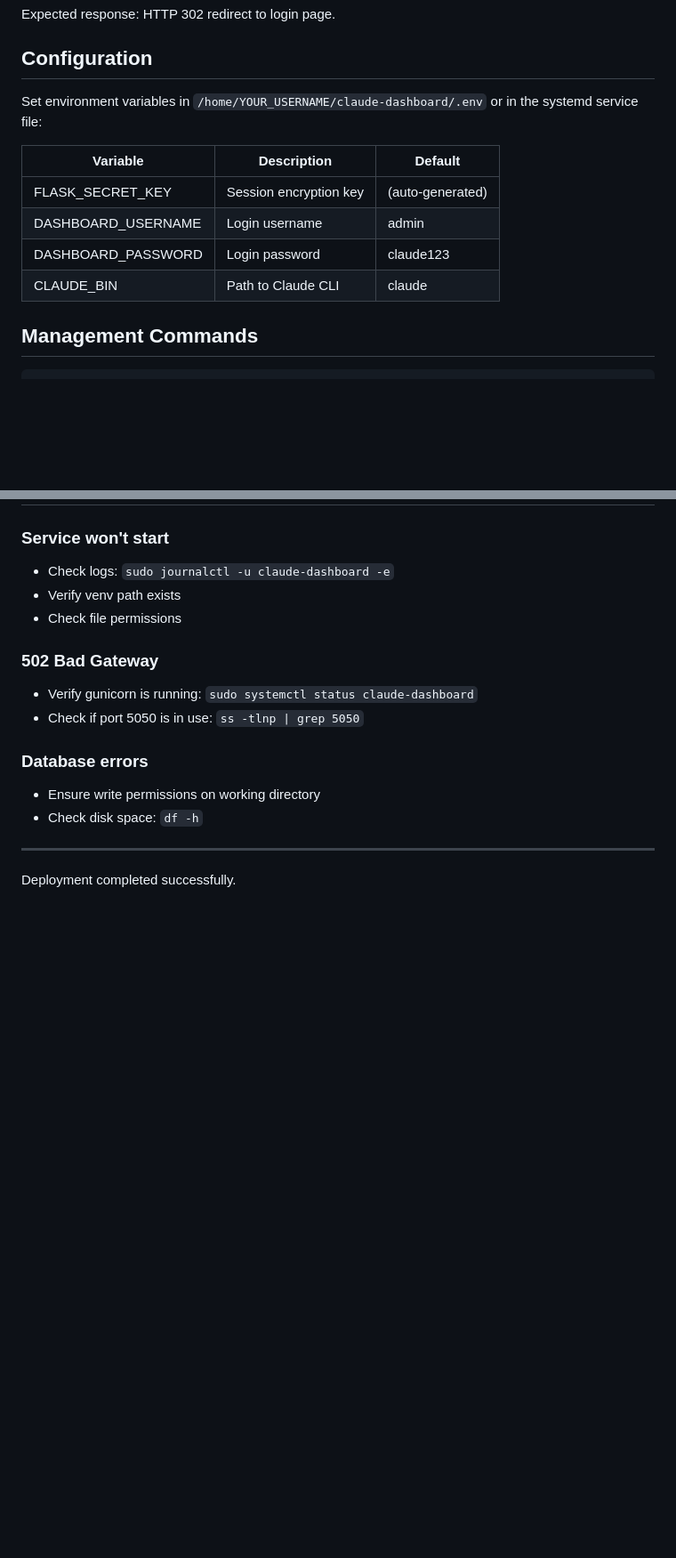
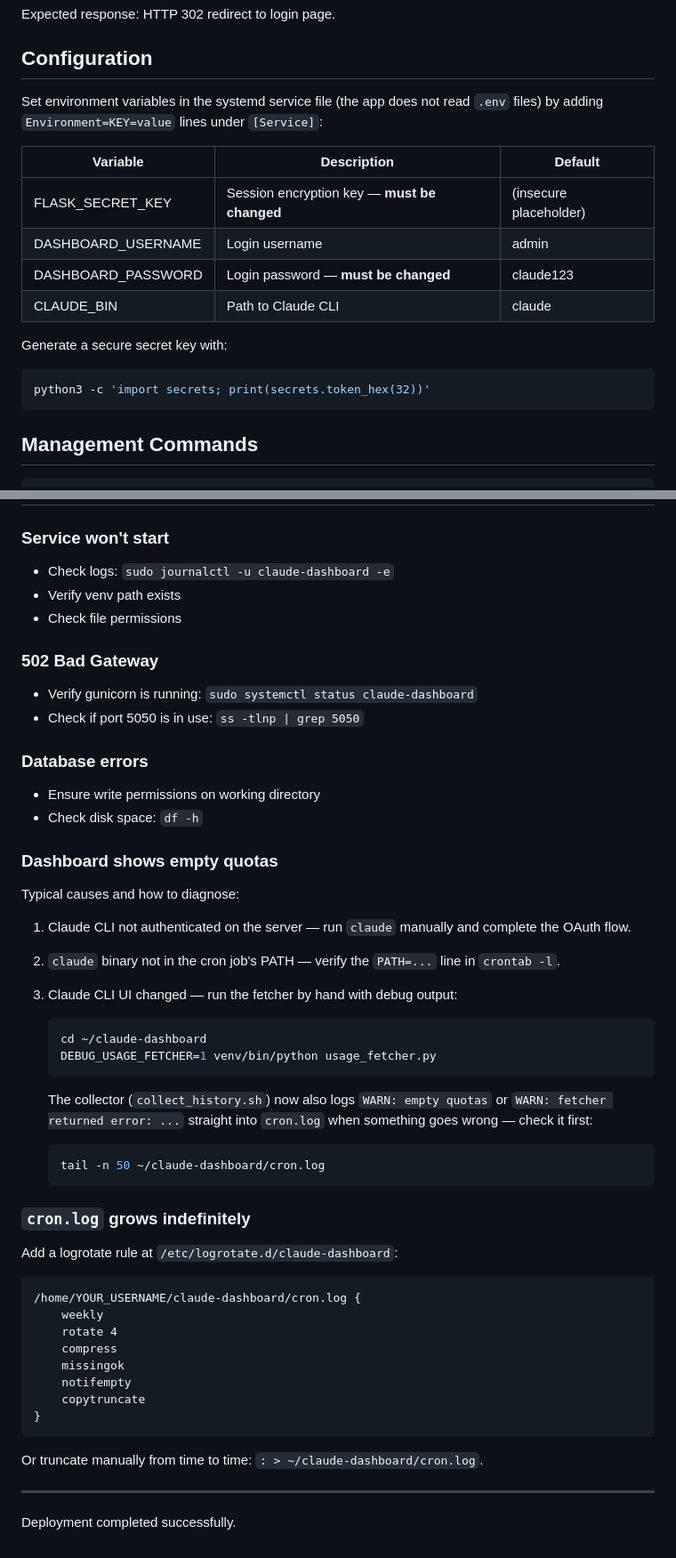
Before and after one commit to robsonek/claude-usage-dashboard, a Markdown page: README.md, 2 parts joined by grey strips. Shown at 89% size. Drawn GitHub-style; blank space fills up the shorter version.

Commit message:
Fix README inaccuracies
- FLASK_SECRET_KEY is not auto-generated; the fallback in config.py is a
  placeholder string. Flag it as insecure and explain how to generate a
  real one.
- DASHBOARD_PASSWORD default is also weak; mark it as must-change.
- Remove the ".env" instruction — the app does not load .env files, only
  systemd Environment= entries are read.
- Document the DEBUG_USAGE_FETCHER=1 flag and the new cron.log WARN
  messages under a dedicated "empty quotas" troubleshooting entry.
- Add a logrotate recipe for cron.log (grows unbounded otherwise).
- Soften Debian-13-only wording — the stack works on any Linux with
  Python 3.11+.

Co-Authored-By: Claude Opus 4.7 (1M context) <noreply@anthropic.com>

````diff
--- a/README.md
+++ b/README.md
@@ -146,15 +147,22 @@ Expected response: HTTP 302 redirect to login page.
 
 ## Configuration
 
-Set environment variables in `/home/YOUR_USERNAME/claude-dashboard/.env` or
-in the systemd service file:
+Set environment variables in the systemd service file (the app does not
+read `.env` files) by adding `Environment=KEY=value` lines under
+`[Service]`:
 
 | Variable | Description | Default |
 |----------|-------------|---------|
-| FLASK_SECRET_KEY | Session encryption key | (auto-generated) |
+| FLASK_SECRET_KEY | Session encryption key — **must be changed** | (insecure placeholder) |
 | DASHBOARD_USERNAME | Login username | admin |
-| DASHBOARD_PASSWORD | Login password | claude123 |
+| DASHBOARD_PASSWORD | Login password — **must be changed** | claude123 |
 | CLAUDE_BIN | Path to Claude CLI | claude |
+
+Generate a secure secret key with:
+
+```bash
+python3 -c 'import secrets; print(secrets.token_hex(32))'
+```
 
 ## Management Commands
 
@@ -210,5 +218,43 @@ Without authentication, the dashboard will show empty quota data.
 - Ensure write permissions on working directory
 - Check disk space: `df -h`
 
+### Dashboard shows empty quotas
+Typical causes and how to diagnose:
+
+1. Claude CLI not authenticated on the server — run `claude` manually and
+   complete the OAuth flow.
+2. `claude` binary not in the cron job's PATH — verify the `PATH=...`
+   line in `crontab -l`.
+3. Claude CLI UI changed — run the fetcher by hand with debug output:
+
+   ```bash
+   cd ~/claude-dashboard
+   DEBUG_USAGE_FETCHER=1 venv/bin/python usage_fetcher.py
+   ```
+
+   The collector (`collect_history.sh`) now also logs `WARN: empty quotas`
+   or `WARN: fetcher returned error: ...` straight into `cron.log` when
+   something goes wrong — check it first:
+
+   ```bash
+   tail -n 50 ~/claude-dashboard/cron.log
+   ```
+
+### `cron.log` grows indefinitely
+Add a logrotate rule at `/etc/logrotate.d/claude-dashboard`:
+
+```
+/home/YOUR_USERNAME/claude-dashboard/cron.log {
+    weekly
+    rotate 4
+    compress
+    missingok
+    notifempty
+    copytruncate
+}
+```
+
+Or truncate manually from time to time: `: > ~/claude-dashboard/cron.log`.
+
 ---
 Deployment completed successfully.
````
Also changed, not shown: other parts of README.md (+4 -3 lines).
